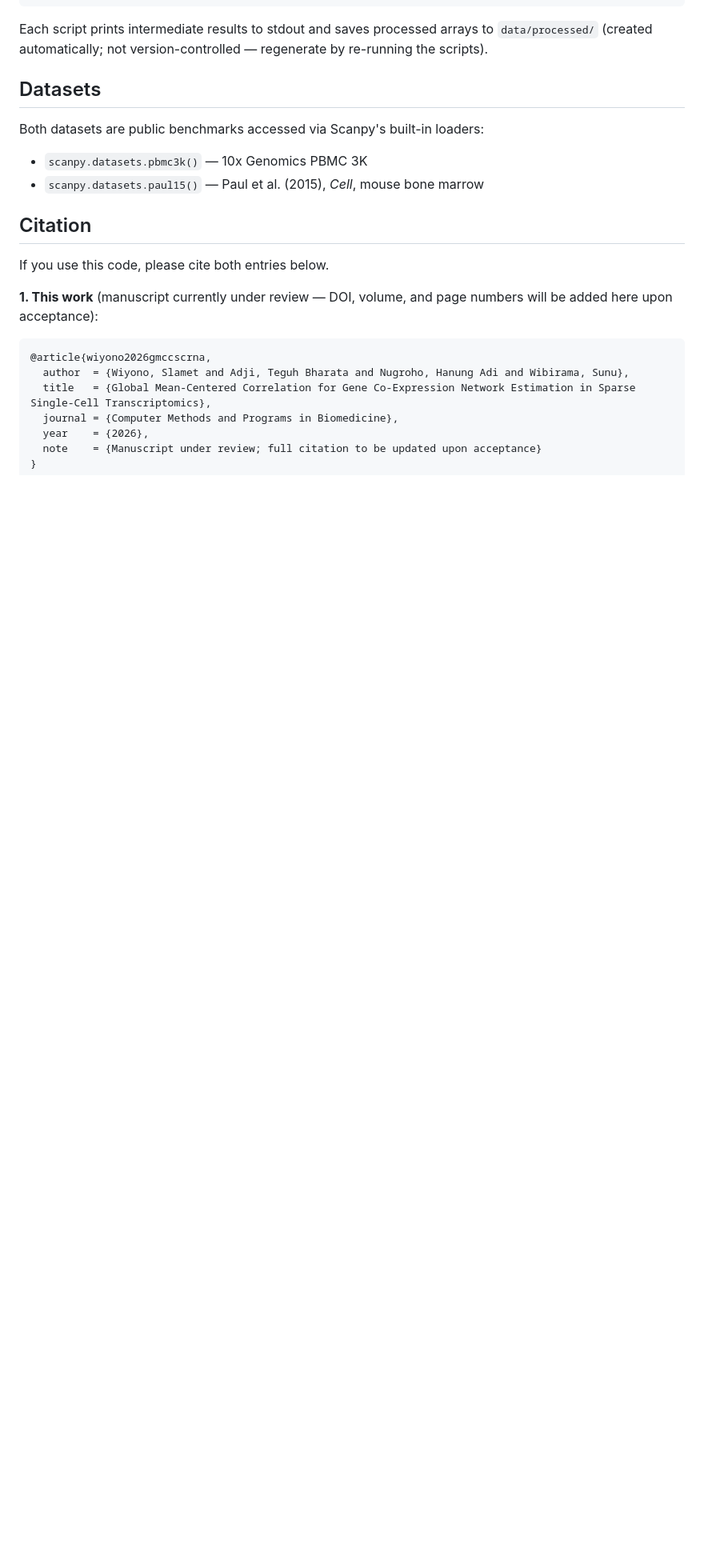
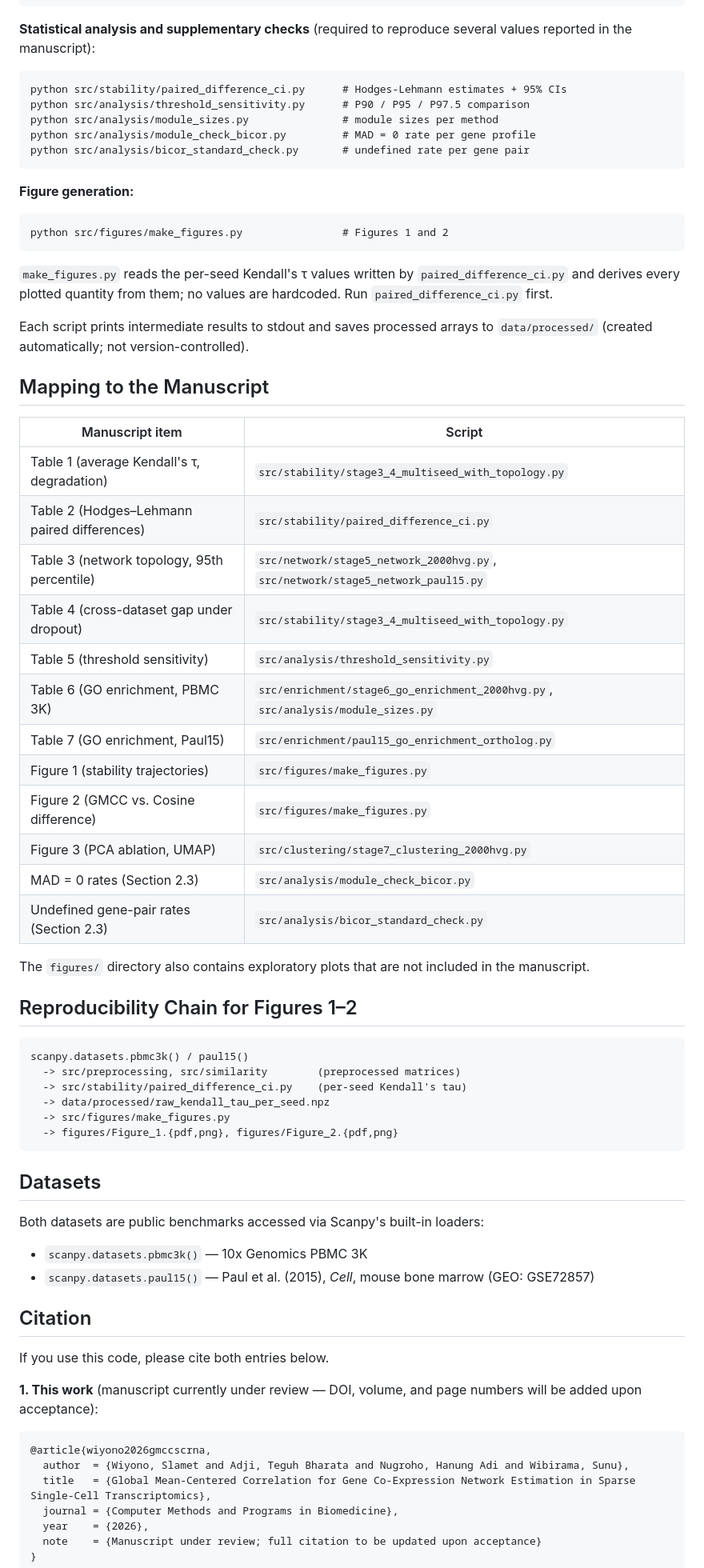
Before and after one commit to ocsmartboy/gmcc-scrna-seq, a Markdown page: README.md, the part around one of its changes. Shown at 80% size. GitHub-like rendering; blank space fills up the shorter version.

````diff
--- a/README.md
+++ b/README.md
@@ -58,19 +79,73 @@ python src/network/stage5_network_paul15.py
 python src/enrichment/paul15_go_enrichment_ortholog.py
 ```
 
-Each script prints intermediate results to stdout and saves processed arrays to `data/processed/` (created automatically; not version-controlled — regenerate by re-running the scripts).
+**Statistical analysis and supplementary checks** (required to reproduce several
+values reported in the manuscript):
+
+```
+python src/stability/paired_difference_ci.py      # Hodges-Lehmann estimates + 95% CIs
+python src/analysis/threshold_sensitivity.py      # P90 / P95 / P97.5 comparison
+python src/analysis/module_sizes.py               # module sizes per method
+python src/analysis/module_check_bicor.py         # MAD = 0 rate per gene profile
+python src/analysis/bicor_standard_check.py       # undefined rate per gene pair
+```
+
+**Figure generation:**
+
+```
+python src/figures/make_figures.py                # Figures 1 and 2
+```
+
+`make_figures.py` reads the per-seed Kendall's τ values written by
+`paired_difference_ci.py` and derives every plotted quantity from them; no values
+are hardcoded. Run `paired_difference_ci.py` first.
+
+Each script prints intermediate results to stdout and saves processed arrays to
+`data/processed/` (created automatically; not version-controlled).
+
+## Mapping to the Manuscript
+
+| Manuscript item | Script |
+|---|---|
+| Table 1 (average Kendall's τ, degradation) | `src/stability/stage3_4_multiseed_with_topology.py` |
+| Table 2 (Hodges–Lehmann paired differences) | `src/stability/paired_difference_ci.py` |
+| Table 3 (network topology, 95th percentile) | `src/network/stage5_network_2000hvg.py`, `src/network/stage5_network_paul15.py` |
+| Table 4 (cross-dataset gap under dropout) | `src/stability/stage3_4_multiseed_with_topology.py` |
+| Table 5 (threshold sensitivity) | `src/analysis/threshold_sensitivity.py` |
+| Table 6 (GO enrichment, PBMC 3K) | `src/enrichment/stage6_go_enrichment_2000hvg.py`, `src/analysis/module_sizes.py` |
+| Table 7 (GO enrichment, Paul15) | `src/enrichment/paul15_go_enrichment_ortholog.py` |
+| Figure 1 (stability trajectories) | `src/figures/make_figures.py` |
+| Figure 2 (GMCC vs. Cosine difference) | `src/figures/make_figures.py` |
+| Figure 3 (PCA ablation, UMAP) | `src/clustering/stage7_clustering_2000hvg.py` |
+| MAD = 0 rates (Section 2.3) | `src/analysis/module_check_bicor.py` |
+| Undefined gene-pair rates (Section 2.3) | `src/analysis/bicor_standard_check.py` |
+
+The `figures/` directory also contains exploratory plots that are not included in
+the manuscript.
+
+## Reproducibility Chain for Figures 1–2
+
+```
+scanpy.datasets.pbmc3k() / paul15()
+  -> src/preprocessing, src/similarity        (preprocessed matrices)
+  -> src/stability/paired_difference_ci.py    (per-seed Kendall's tau)
+  -> data/processed/raw_kendall_tau_per_seed.npz
+  -> src/figures/make_figures.py
+  -> figures/Figure_1.{pdf,png}, figures/Figure_2.{pdf,png}
+```
 
 ## Datasets
 
 Both datasets are public benchmarks accessed via Scanpy's built-in loaders:
+
 - `scanpy.datasets.pbmc3k()` — 10x Genomics PBMC 3K
-- `scanpy.datasets.paul15()` — Paul et al. (2015), *Cell*, mouse bone marrow
+- `scanpy.datasets.paul15()` — Paul et al. (2015), *Cell*, mouse bone marrow (GEO: GSE72857)
 
 ## Citation
 
 If you use this code, please cite both entries below.
 
-**1. This work** (manuscript currently under review — DOI, volume, and page numbers will be added here upon acceptance):
+**1. This work** (manuscript currently under review — DOI, volume, and page numbers will be added upon acceptance):
 
 ```bibtex
 @article{wiyono2026gmccscrna,
````
Also changed, not shown: other parts of README.md (+43 -23 lines).
